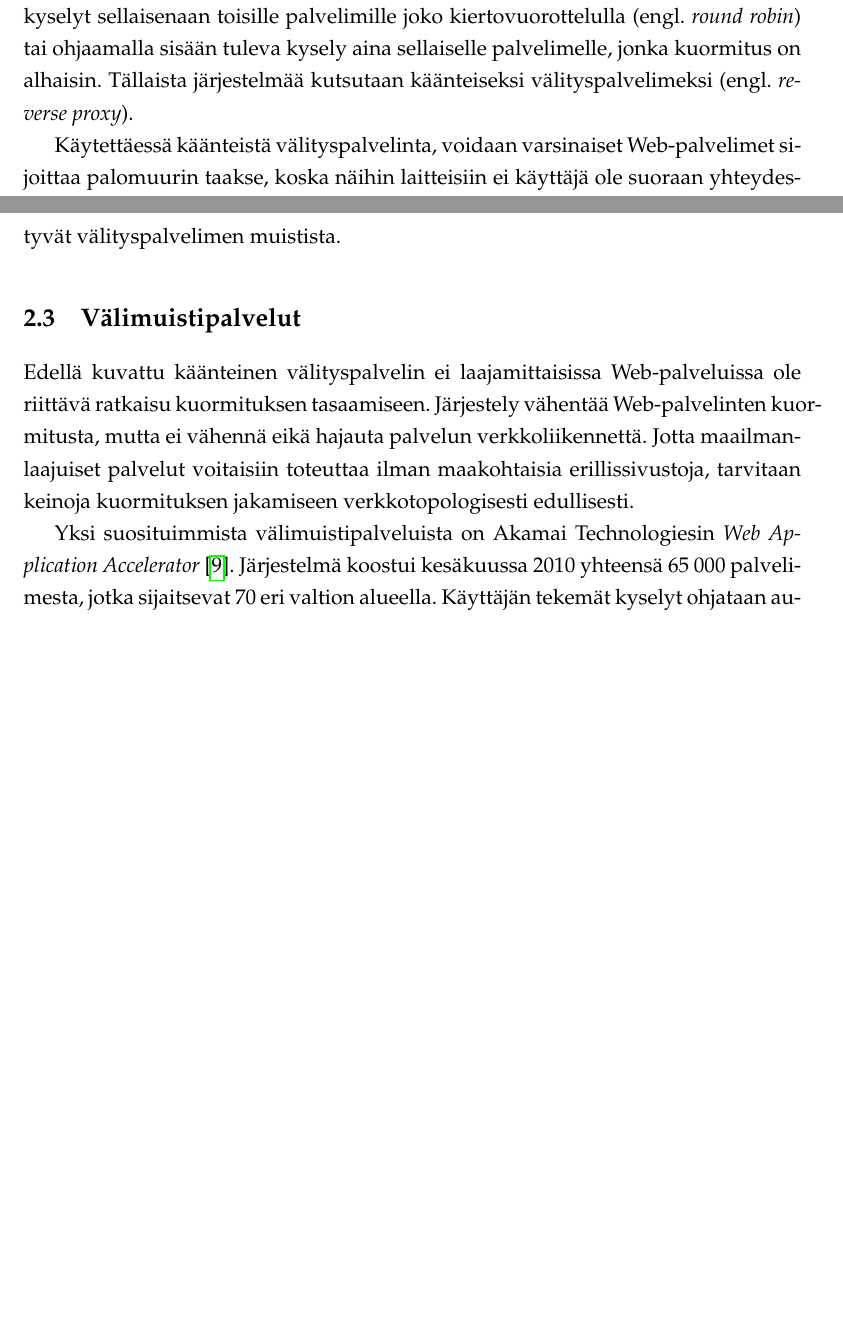
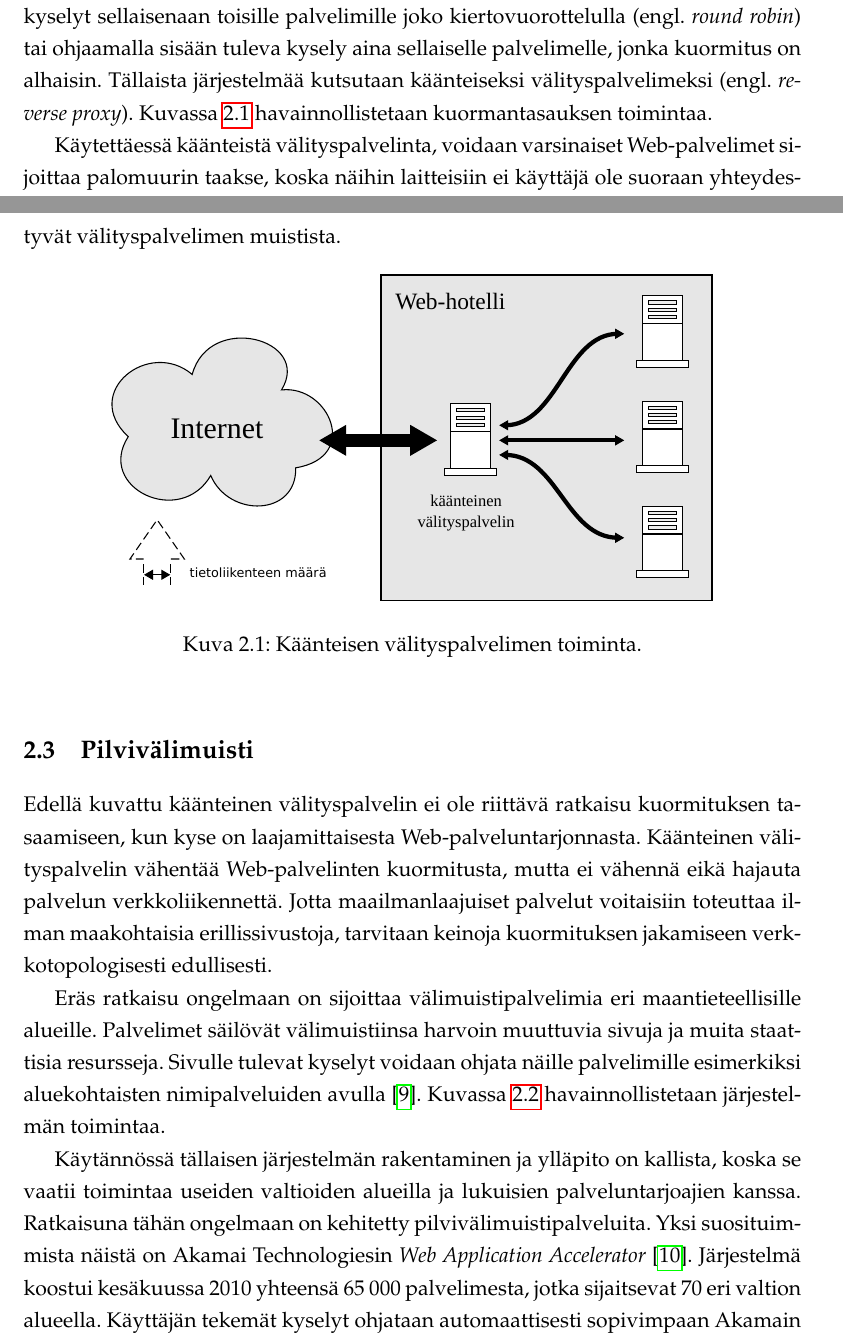
Before and after one commit to zouppen/gradu, a LaTeX thesis (rakenne.tex, which reads www-arkkitehtuuri.tex): two parts of pages 12 and 13 of 84 before the commit and two parts of pages 12 and 13 of 85 after it, joined at a grey line, cut so that both start at the same text, the shorter picture padded with empty space. Compiled offline with pdfLaTeX.

Commit message:
Web-palvelut -luvun ja lähdeluettelon ehostamista.
Web-palvelut -lukuun lisäsin paremmin tekstiä pilvipalveluista ja
kaksi kuvaa aiheeseen liittyen. Lähdeluettelossa on korjattu kirjaimia
isoiksi.

```diff
--- a/www-arkkitehtuuri.tex
+++ b/www-arkkitehtuuri.tex
@@ -129,7 +129,8 @@ joka ohjaa kyselyt sellaisenaan toisille palvelimille joko
 kiertovuorottelulla (engl. \textit{round robin}) tai ohjaamalla sisään
 tuleva kysely aina sellaiselle palvelimelle, jonka kuormitus on
 alhaisin. Tällaista järjestelmää kutsutaan käänteiseksi
-välityspalvelimeksi (engl. \textit{reverse proxy}).
+välityspalvelimeksi (engl. \textit{reverse proxy}). Kuvassa
+\ref{reverseproxy} havainnollistetaan kuormantasauksen toimintaa.
 
 Käytettäessä käänteistä välityspalvelinta, voidaan varsinaiset
 Web-palvelimet sijoittaa palomuurin taakse, koska näihin laitteisiin
@@ -145,17 +146,35 @@ välimuistina. Välimuistiin tallennetaan muuttumaton sisältö, jolloin
 tällaisia kyselyitä ei tarvitse välittää palvelimelle saakka, koska ne
 löytyvät välityspalvelimen muistista.
 
-\section{Välimuistipalvelut}
+\begin{figure}[htp]
+\centering
+\includegraphics[width=12cm]{pics/reverseproxy.pdf}
+\caption{Käänteisen välityspalvelimen toiminta.}
+\label{reverseproxy}
+\end{figure}
 
-Edellä kuvattu käänteinen välityspalvelin ei laajamittaisissa
-Web-palveluissa ole riittävä ratkaisu kuormituksen
-tasaamiseen. Järjestely vähentää Web-palvelinten kuormitusta, mutta ei
-vähennä eikä hajauta palvelun verkkoliikennettä. Jotta
-maailmanlaajuiset palvelut voitaisiin toteuttaa ilman maakohtaisia
-erillissivustoja, tarvitaan keinoja kuormituksen jakamiseen
-verkkotopologisesti edullisesti.
+\section{Pilvivälimuisti}
 
-Yksi suosituimmista välimuistipalveluista on Akamai Technologiesin
+Edellä kuvattu käänteinen välityspalvelin ei ole riittävä ratkaisu
+kuormituksen tasaamiseen, kun kyse on laajamittaisesta
+Web-palveluntarjonnasta. Käänteinen välityspalvelin vähentää
+Web-palvelinten kuormitusta, mutta ei vähennä eikä hajauta palvelun
+verkkoliikennettä. Jotta maailmanlaajuiset palvelut voitaisiin
+toteuttaa ilman maakohtaisia erillissivustoja, tarvitaan keinoja
+kuormituksen jakamiseen verkkotopologisesti edullisesti.
+
+Eräs ratkaisu ongelmaan on sijoittaa välimuistipalvelimia
+eri maantieteellisille alueille. Palvelimet säilövät välimuistiinsa harvoin
+muuttuvia sivuja ja muita staattisia resursseja. Sivulle tulevat
+kyselyt voidaan ohjata näille palvelimille esimerkiksi aluekohtaisten
+nimipalveluiden avulla~\cite{geodns}. Kuvassa \ref{cloudcache} havainnollistetaan
+järjestelmän toimintaa.
+
+Käytännössä tällaisen järjestelmän rakentaminen ja ylläpito on
+kallista, koska se vaatii toimintaa useiden valtioiden alueilla ja
+lukuisien palveluntarjoajien kanssa. Ratkaisuna tähän ongelmaan on kehitetty
+pilvivälimuistipalveluita.
+Yksi suosituimmista näistä on Akamai Technologiesin
 \textit{Web Ap\-plic\-a\-tion Accelerator}~\cite{akamai}. Järjestelmä
 koostui kesäkuussa 2010 yhteensä 65~000 palvelimesta, jotka
 sijaitsevat 70 eri valtion alueella. Käyttäjän tekemät kyselyt
```
Also changed, not shown: lahteet.bib (+21 -9 lines), pics/cloudcache.pdf (added), pics/cloudcache.svg (added), pics/reverseproxy.pdf (added), pics/reverseproxy.svg (added), www-arkkitehtuuri.tex (13 more changed lines).
